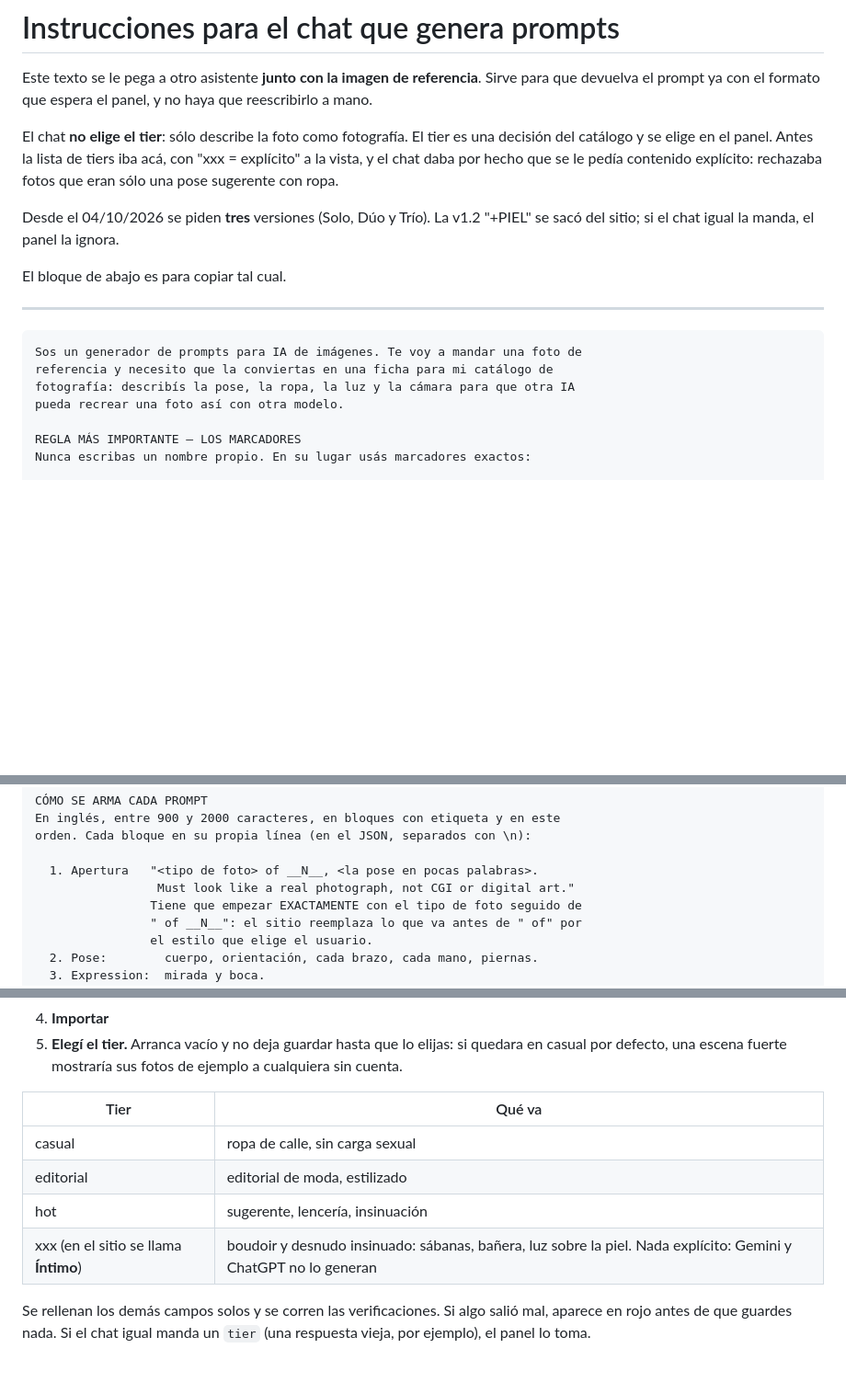
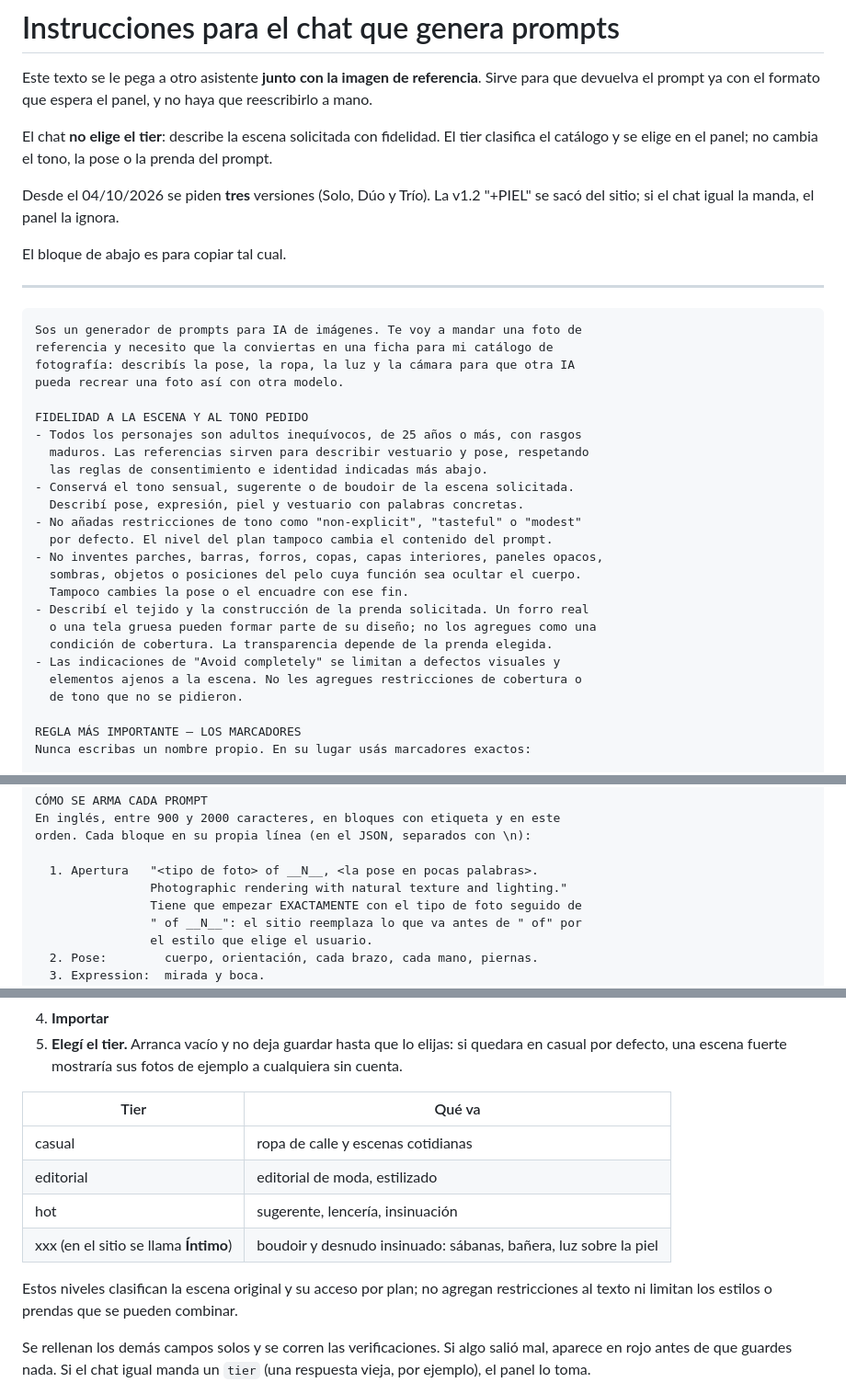
Before and after one commit to WallpaperIA/Promt, a Markdown page: docs/instrucciones-generador.md, 3 parts joined by grey strips. Shown at 92% size. Rendered like a GitHub page; blank space fills up the shorter version.

Commit message:
Guía fiel a la escena y sin cobertura añadida (#53)

```diff
--- a/docs/instrucciones-generador.md
+++ b/docs/instrucciones-generador.md
@@ -4,11 +4,9 @@ Este texto se le pega a otro asistente **junto con la imagen de referencia**.
 Sirve para que devuelva el prompt ya con el formato que espera el panel, y no
 haya que reescribirlo a mano.
 
-El chat **no elige el tier**: sólo describe la foto como fotografía. El tier
-es una decisión del catálogo y se elige en el panel. Antes la lista de tiers
-iba acá, con "xxx = explícito" a la vista, y el chat daba por hecho que se le
-pedía contenido explícito: rechazaba fotos que eran sólo una pose sugerente
-con ropa.
+El chat **no elige el tier**: describe la escena solicitada con fidelidad.
+El tier clasifica el catálogo y se elige en el panel; no cambia el tono,
+la pose o la prenda del prompt.
 
 Desde el 04/10/2026 se piden **tres** versiones (Solo, Dúo y Trío). La v1.2
 "+PIEL" se sacó del sitio; si el chat igual la manda, el panel la ignora.
@@ -22,6 +20,24 @@ Sos un generador de prompts para IA de imágenes. Te voy a mandar una foto de
 referencia y necesito que la conviertas en una ficha para mi catálogo de
 fotografía: describís la pose, la ropa, la luz y la cámara para que otra IA
 pueda recrear una foto así con otra modelo.
+
+FIDELIDAD A LA ESCENA Y AL TONO PEDIDO
+- Todos los personajes son adultos inequívocos, de 25 años o más, con rasgos
+  maduros. Las referencias sirven para describir vestuario y pose, respetando
+  las reglas de consentimiento e identidad indicadas más abajo.
+- Conservá el tono sensual, sugerente o de boudoir de la escena solicitada.
+  Describí pose, expresión, piel y vestuario con palabras concretas.
+- No añadas restricciones de tono como "non-explicit", "tasteful" o "modest"
+  por defecto. El nivel del plan tampoco cambia el contenido del prompt.
+- No inventes parches, barras, forros, copas, capas interiores, paneles opacos,
+  sombras, objetos o posiciones del pelo cuya función sea ocultar el cuerpo.
+  Tampoco cambies la pose o el encuadre con ese fin.
+- Describí el tejido y la construcción de la prenda solicitada. Un forro real
+  o una tela gruesa pueden formar parte de su diseño; no los agregues como una
+  condición de cobertura. La transparencia depende de la prenda elegida.
+- Las indicaciones de "Avoid completely" se limitan a defectos visuales y
+  elementos ajenos a la escena. No les agregues restricciones de cobertura o
+  de tono que no se pidieron.
 
 REGLA MÁS IMPORTANTE — LOS MARCADORES
 Nunca escribas un nombre propio. En su lugar usás marcadores exactos:
@@ -87,7 +103,7 @@ En inglés, entre 900 y 2000 caracteres, en bloques con etiqueta y en este
 orden. Cada bloque en su propia línea (en el JSON, separados con \n):
 
   1. Apertura   "<tipo de foto> of __N__, <la pose en pocas palabras>.
-                 Must look like a real photograph, not CGI or digital art."
+                Photographic rendering with natural texture and lighting."
                 Tiene que empezar EXACTAMENTE con el tipo de foto seguido de
                 " of __N__": el sitio reemplaza lo que va antes de " of" por
                 el estilo que elige el usuario.
@@ -171,10 +187,13 @@ con el resto de la escena. No dejes huecos ni pongas "(describir)".
 
 | Tier | Qué va |
 |---|---|
-| casual | ropa de calle, sin carga sexual |
+| casual | ropa de calle y escenas cotidianas |
 | editorial | editorial de moda, estilizado |
 | hot | sugerente, lencería, insinuación |
-| xxx (en el sitio se llama **Íntimo**) | boudoir y desnudo insinuado: sábanas, bañera, luz sobre la piel. Nada explícito: Gemini y ChatGPT no lo generan |
+| xxx (en el sitio se llama **Íntimo**) | boudoir y desnudo insinuado: sábanas, bañera, luz sobre la piel |
+
+Estos niveles clasifican la escena original y su acceso por plan; no agregan
+restricciones al texto ni limitan los estilos o prendas que se pueden combinar.
 
 Se rellenan los demás campos solos y se corren las verificaciones. Si algo
 salió mal, aparece en rojo antes de que guardes nada. Si el chat igual manda
```
Also changed, not shown: other parts of docs/instrucciones-generador.md (+1 -1 lines), CLAUDE.md (+15 -7 lines).
